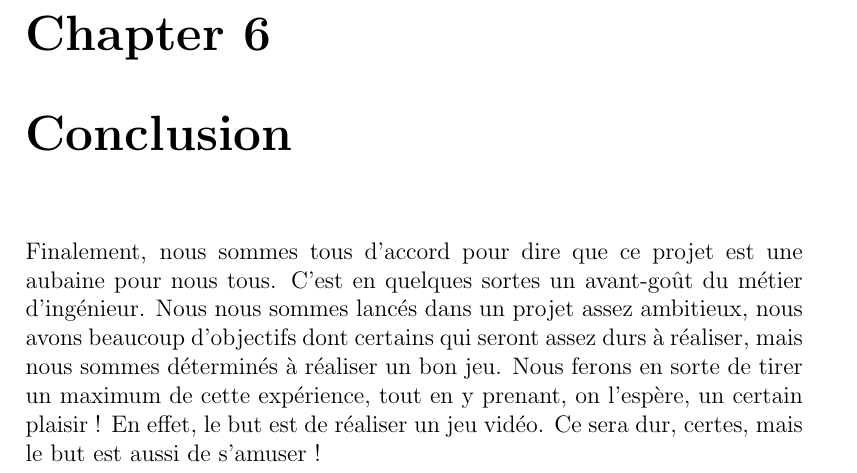
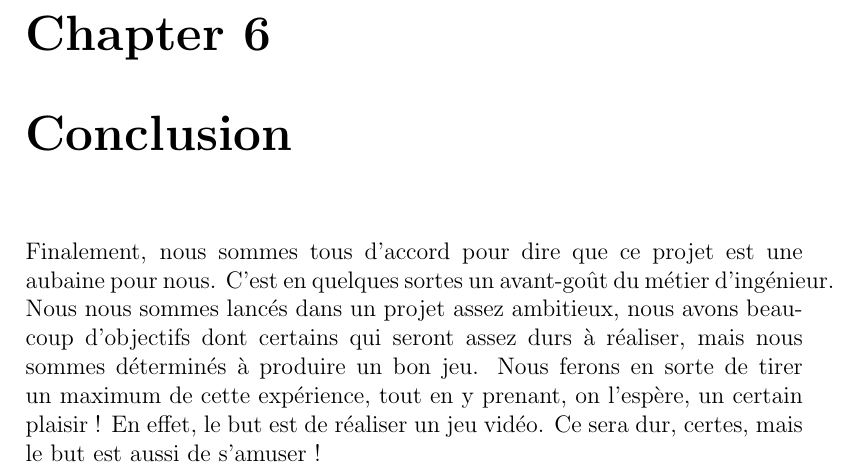
Before and after one commit to alanretgue/Projet_Dungeon_Race, a LaTeX document (Cahier des charges.tex): part of page 17 of 17, cut so that both start at the same text. Compiled offline with pdfLaTeX.

Commit message:
Alan mise en page

```diff
--- a/Cahier des charges.tex
+++ b/Cahier des charges.tex
@@ -200,7 +200,7 @@ utiliserons le C\# avec la plateforme Unity.\\
 
 	\end{tabular}
 \chapter{Conclusion}
-	Finalement, nous sommes tous d'accord pour dire que ce projet est une aubaine pour nous tous. C'est en quelques sortes un avant-goût du métier d'ingénieur.
-Nous nous sommes lancés dans un projet assez ambitieux, nous avons beaucoup d'objectifs dont certains qui seront assez durs à réaliser, mais nous sommes déterminés à réaliser un bon jeu. Nous ferons en sorte de tirer un maximum de cette expérience, tout en y prenant, on l'espère, un certain plaisir ! En effet, le but est de réaliser un jeu vidéo. Ce sera dur, certes, mais le but est aussi de s'amuser !
+	Finalement, nous sommes tous d'accord pour dire que ce projet est une aubaine pour nous. C'est en quelques sortes un avant-goût du métier d'ingénieur.
+Nous nous sommes lancés dans un projet assez ambitieux, nous avons beaucoup d'objectifs dont certains qui seront assez durs à réaliser, mais nous sommes déterminés à produire un bon jeu. Nous ferons en sorte de tirer un maximum de cette expérience, tout en y prenant, on l'espère, un certain plaisir ! En effet, le but est de réaliser un jeu vidéo. Ce sera dur, certes, mais le but est aussi de s'amuser !
 
 \end{document}
```
